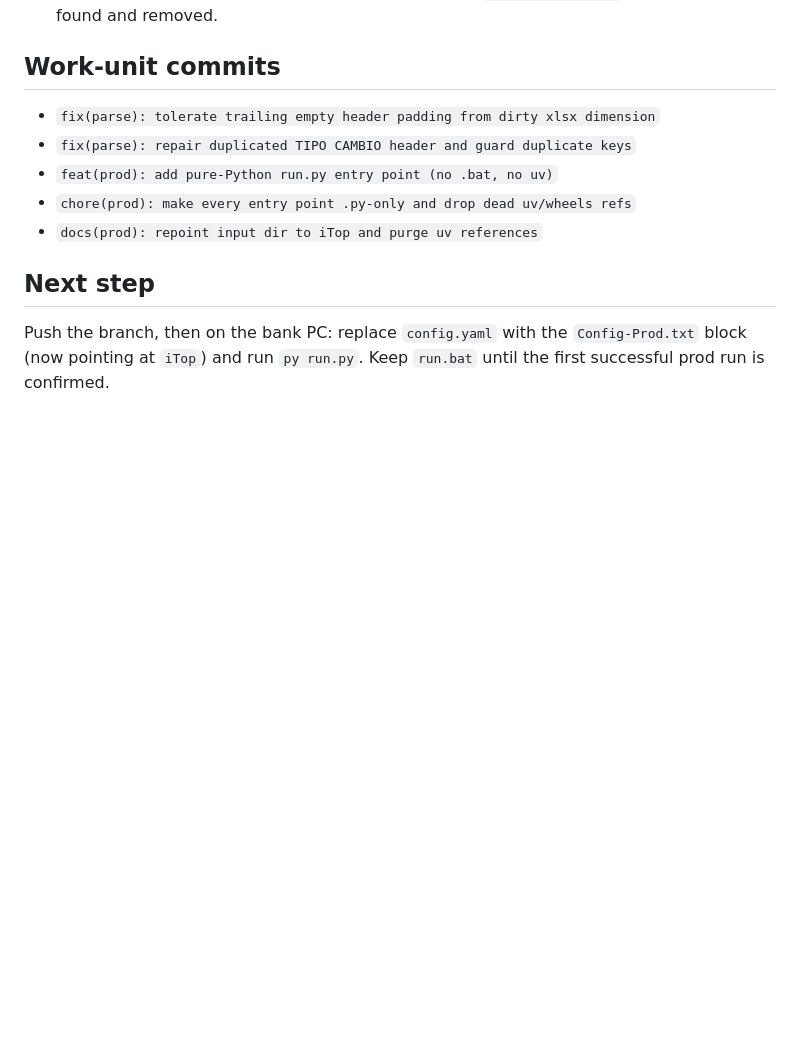
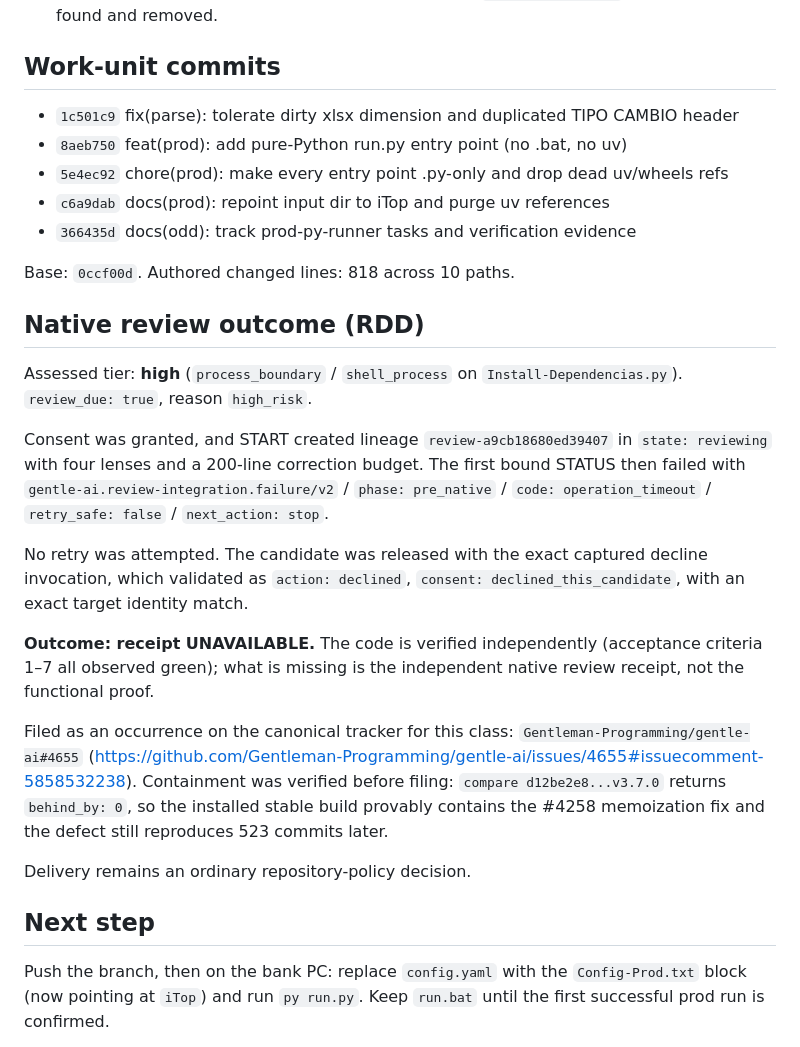
Before and after one commit to erickpaulalexander-GM/ChangeTriage, a Markdown page: odd/tasks/prod-py-runner.md, the part around the change. GitHub-like rendering; blank space fills up the shorter version.

Commit message:
docs(odd): record native review outcome as receipt unavailable
Risk assessed high, consent granted, lineage review-a9cb18680ed39407
created in state reviewing, then the first bound STATUS failed with
operation_timeout in pre_native. No retry attempted; candidate released
via the exact captured decline invocation, which validated as
declined_this_candidate with an exact target identity match.

The functional proof stands on its own (24 tests, 221 smoke, 595 rows);
what is missing is the independent review receipt. Filed as an occurrence
on Gentleman-Programming/gentle-ai#4655 after verifying containment:
compare d12be2e8...v3.7.0 returns behind_by 0, so the installed stable
build provably contains the #4258 fix and the defect still reproduces.

```diff
--- a/odd/tasks/prod-py-runner.md
+++ b/odd/tasks/prod-py-runner.md
@@ -162,11 +162,41 @@ Independently re-run by the orchestrator (not taken on the writer's word):
 
 ## Work-unit commits
 
-- `fix(parse): tolerate trailing empty header padding from dirty xlsx dimension`
-- `fix(parse): repair duplicated TIPO CAMBIO header and guard duplicate keys`
-- `feat(prod): add pure-Python run.py entry point (no .bat, no uv)`
-- `chore(prod): make every entry point .py-only and drop dead uv/wheels refs`
-- `docs(prod): repoint input dir to iTop and purge uv references`
+- `1c501c9` fix(parse): tolerate dirty xlsx dimension and duplicated TIPO CAMBIO header
+- `8aeb750` feat(prod): add pure-Python run.py entry point (no .bat, no uv)
+- `5e4ec92` chore(prod): make every entry point .py-only and drop dead uv/wheels refs
+- `c6a9dab` docs(prod): repoint input dir to iTop and purge uv references
+- `366435d` docs(odd): track prod-py-runner tasks and verification evidence
+
+Base: `0ccf00d`. Authored changed lines: 818 across 10 paths.
+
+## Native review outcome (RDD)
+
+Assessed tier: **high** (`process_boundary` / `shell_process` on
+`Install-Dependencias.py`). `review_due: true`, reason `high_risk`.
+
+Consent was granted, and START created lineage `review-a9cb18680ed39407`
+in `state: reviewing` with four lenses and a 200-line correction budget.
+The first bound STATUS then failed with
+`gentle-ai.review-integration.failure/v2` / `phase: pre_native` /
+`code: operation_timeout` / `retry_safe: false` / `next_action: stop`.
+
+No retry was attempted. The candidate was released with the exact captured
+decline invocation, which validated as `action: declined`,
+`consent: declined_this_candidate`, with an exact target identity match.
+
+**Outcome: receipt UNAVAILABLE.** The code is verified independently
+(acceptance criteria 1–7 all observed green); what is missing is the
+independent native review receipt, not the functional proof.
+
+Filed as an occurrence on the canonical tracker for this class:
+`Gentleman-Programming/gentle-ai#4655`
+(https://github.com/Gentleman-Programming/gentle-ai/issues/4655#issuecomment-5858532238).
+Containment was verified before filing: `compare d12be2e8...v3.7.0` returns
+`behind_by: 0`, so the installed stable build provably contains the #4258
+memoization fix and the defect still reproduces 523 commits later.
+
+Delivery remains an ordinary repository-policy decision.
 
 ## Next step
 
```
